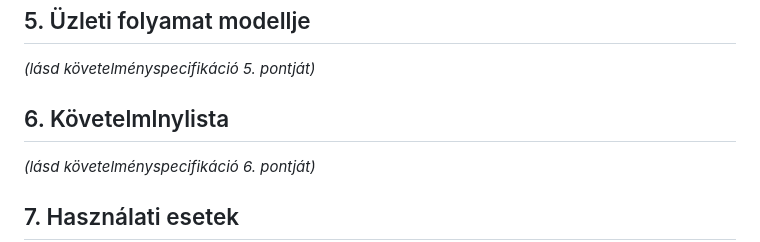
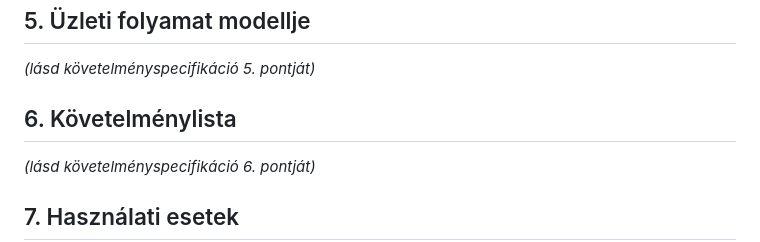
Before and after one commit to KonmaWasurenaide/SZFM_PROJEKT_2, a Markdown page: Markdowns/Funkcionális_specifikációk/Játék_Funkcionális_specifikáció.md, the part around the change. GitHub-like rendering.

Commit message:
Fix typo in section header for requirements list

```diff
--- a/Markdowns/Funkcionális_specifikációk/Játék_Funkcionális_specifikáció.md
+++ b/Markdowns/Funkcionális_specifikációk/Játék_Funkcionális_specifikáció.md
@@ -23,7 +23,7 @@ A projekt tervezési szakaszban van. A fejlesztés még nem kezdődött el, de a
 ## 5. Üzleti folyamat modellje
 *(lásd követelményspecifikáció 5. pontját)*
 
-## 6. Követelmlnylista
+## 6. Követelménylista
 *(lásd követelményspecifikáció 6. pontját)*
 
 ## 7. Használati esetek
```
